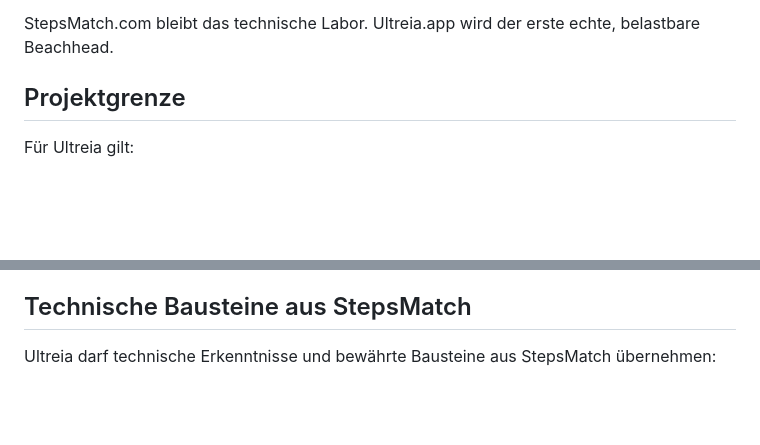
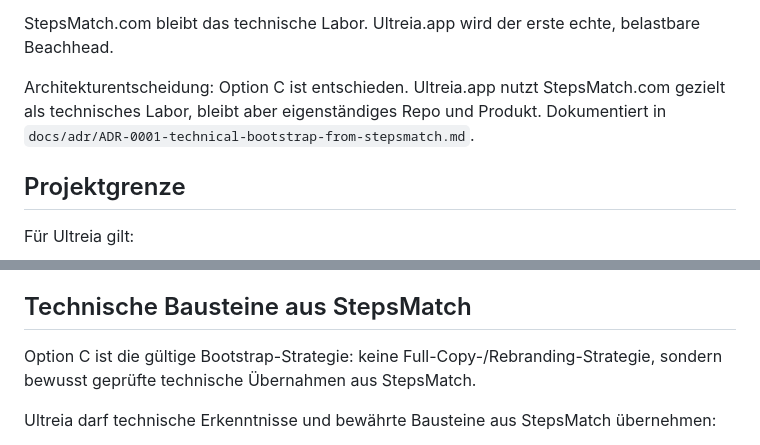
Before and after one commit to ecily/ultreia, a Markdown page: docs/ULTREIA_CONTEXT.md, 2 parts joined by grey strips. GitHub-like rendering; blank space fills up the shorter version.

Commit message:
docs: record ultreia bootstrap architecture

```diff
--- a/docs/ULTREIA_CONTEXT.md
+++ b/docs/ULTREIA_CONTEXT.md
@@ -29,6 +29,8 @@ Ultreia.app nutzt bewährte Technik und Erkenntnisse aus StepsMatch.com, bleibt
 - eigene Kontextdatei
 
 StepsMatch.com bleibt das technische Labor. Ultreia.app wird der erste echte, belastbare Beachhead.
+
+Architekturentscheidung: Option C ist entschieden. Ultreia.app nutzt StepsMatch.com gezielt als technisches Labor, bleibt aber eigenständiges Repo und Produkt. Dokumentiert in `docs/adr/ADR-0001-technical-bootstrap-from-stepsmatch.md`.
 
 ## Projektgrenze
 
@@ -254,6 +256,8 @@ Ultreia braucht daher später zusätzlich:
 
 ## Technische Bausteine aus StepsMatch
 
+Option C ist die gültige Bootstrap-Strategie: keine Full-Copy-/Rebranding-Strategie, sondern bewusst geprüfte technische Übernahmen aus StepsMatch.
+
 Ultreia darf technische Erkenntnisse und bewährte Bausteine aus StepsMatch übernehmen:
 
 - Background Location
```
Also changed, not shown: docs/adr/ADR-0001-technical-bootstrap-from-stepsmatch.md (added, +63 -0 lines).
